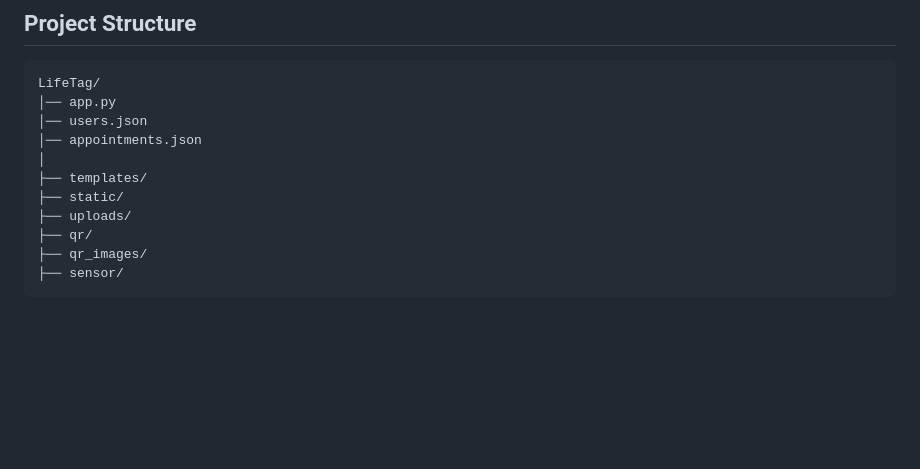
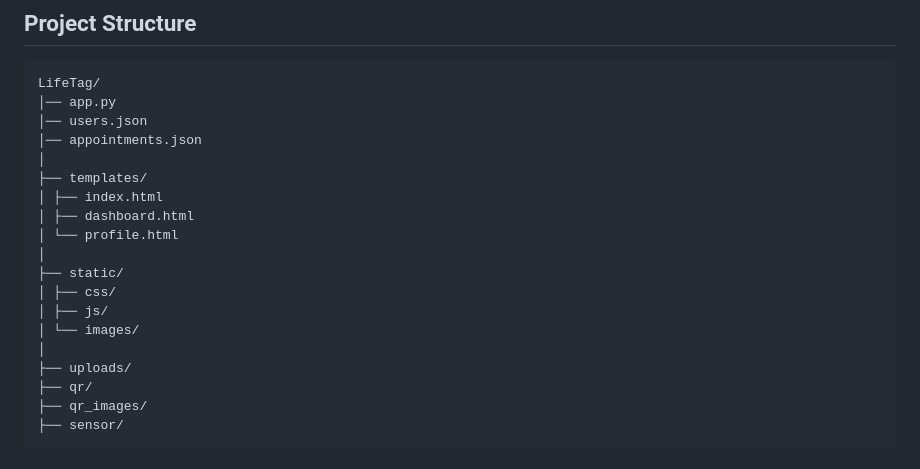
Before and after one commit to vidishaadhiya/lifetag, a Markdown page: README.md, the part around the change. Drawn GitHub-style; blank space fills up the shorter version.

```diff
--- a/README.md
+++ b/README.md
@@ -62,7 +62,15 @@ LifeTag/
 │── appointments.json
 │
 ├── templates/
+│ ├── index.html
+│ ├── dashboard.html
+│ └── profile.html
+│
 ├── static/
+│ ├── css/
+│ ├── js/
+│ └── images/
+│
 ├── uploads/
 ├── qr/
 ├── qr_images/
```
